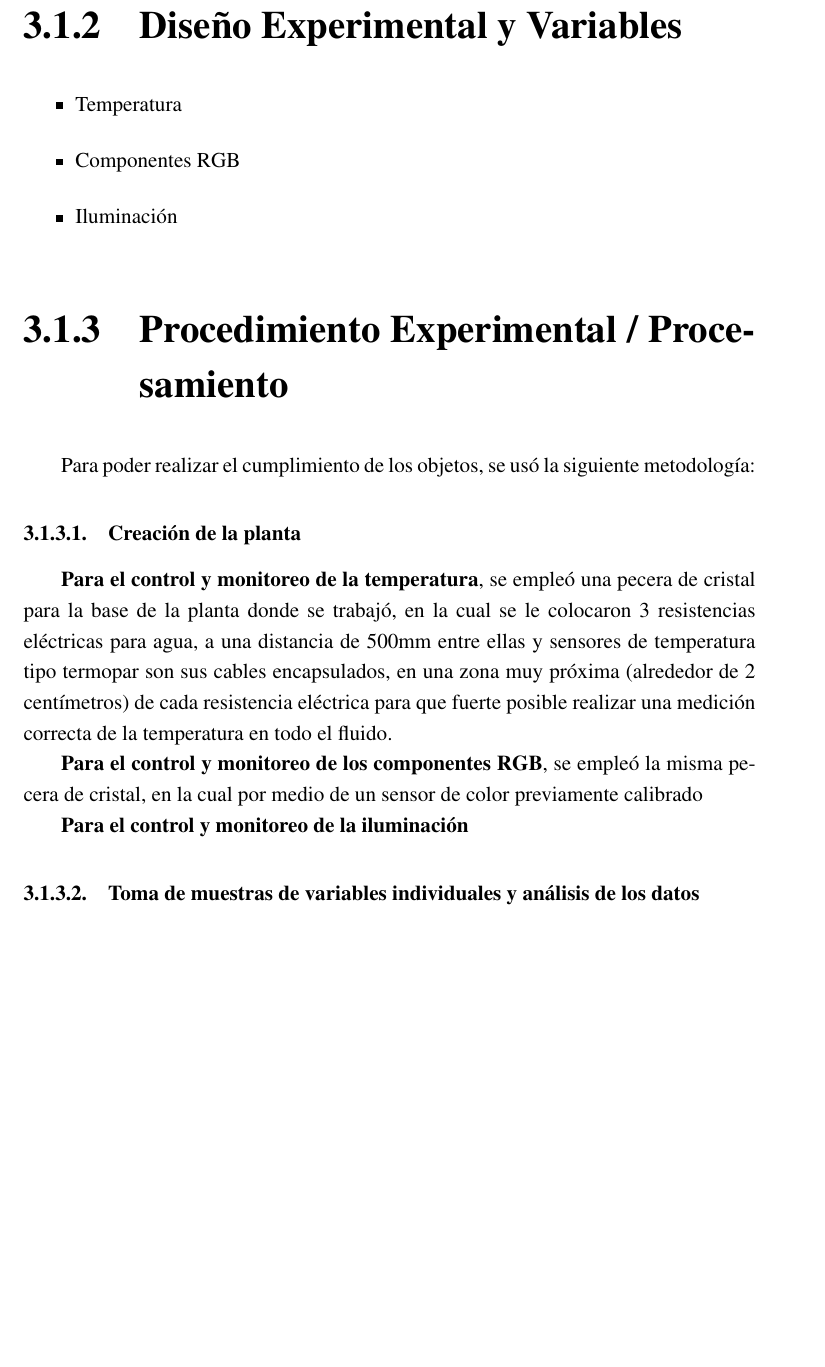
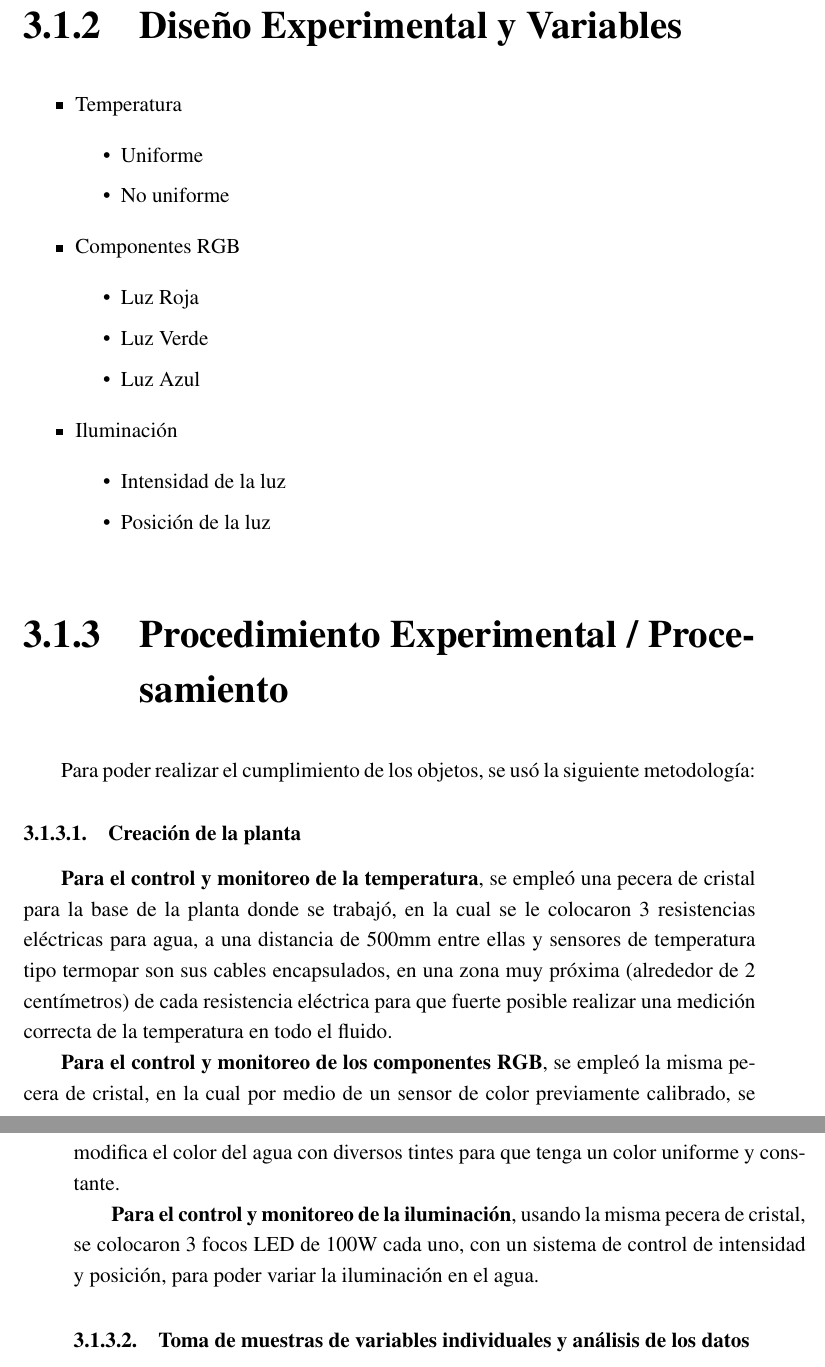
Before and after one commit to GabRodriguezF/Proyecto-Maestria, a LaTeX thesis (Doc_Maestria/practica.tex): part of page 34 of 49 before the commit and two parts of pages 34 and 35 of 49 after it, the two joined at a grey line, cut so that both start at the same text, the shorter picture padded with empty space. Compiled offline with pdfLaTeX; a LaTeX package or settings file that is missing is left out.

Commit message:
Metodologia_1

```diff
--- a/Doc_Maestria/practica.tex
+++ b/Doc_Maestria/practica.tex
@@ -513,8 +513,21 @@ El tipo de material que se utilizó se debe de describir con todas sus caracter
 \subsection{Diseño Experimental y Variables}
 \begin{itemize}
   \item Temperatura
+  \begin{itemize}
+    \item Uniforme
+    \item No uniforme
+  \end{itemize}
   \item Componentes RGB
+  \begin{itemize}
+    \item Luz Roja
+    \item Luz Verde
+    \item Luz Azul
+  \end{itemize}
   \item Iluminación
+  \begin{itemize}
+    \item Intensidad de la luz
+    \item Posición de la luz
+  \end{itemize}
 \end{itemize}
 
 \subsection{Procedimiento Experimental / Procesamiento}
@@ -523,9 +536,9 @@ Para poder realizar el cumplimiento de los objetos, se usó la siguiente metodol
 
 \textbf{Para el control y monitoreo de la temperatura}, se empleó una pecera de cristal para la base de la planta donde se trabajó, en la cual se le colocaron 3 resistencias eléctricas para agua, a una distancia de 500mm entre ellas y sensores de temperatura tipo termopar son sus cables encapsulados, en una zona muy próxima (alrededor de 2 centímetros) de cada resistencia eléctrica para que fuerte posible realizar una medición correcta de la temperatura en todo el fluido.
 
-\textbf{Para el control y monitoreo de los componentes RGB}, se empleó la misma pecera de cristal, en la cual por medio de un sensor de color previamente calibrado
+\textbf{Para el control y monitoreo de los componentes RGB}, se empleó la misma pecera de cristal, en la cual por medio de un sensor de color previamente calibrado, se modifica el color del agua con diversos tintes para que tenga un color uniforme y constante.
 
-\textbf{Para el control y monitoreo de la iluminación}
+\textbf{Para el control y monitoreo de la iluminación}, usando la misma pecera de cristal, se colocaron 3 focos LED de 100W cada uno, con un sistema de control de intensidad y posición, para poder variar la iluminación en el agua.
 
 \subsubsection{Toma de muestras de variables individuales y análisis de los datos}
 -Toma de muestras de imágenes con variaciones en la temperatura, desde puntos distintos, con luz y color constante, a diferentes distancias y ángulos respecto al tablero de calibración
```
Also changed, not shown: Doc_Maestria/practica.pdf.
